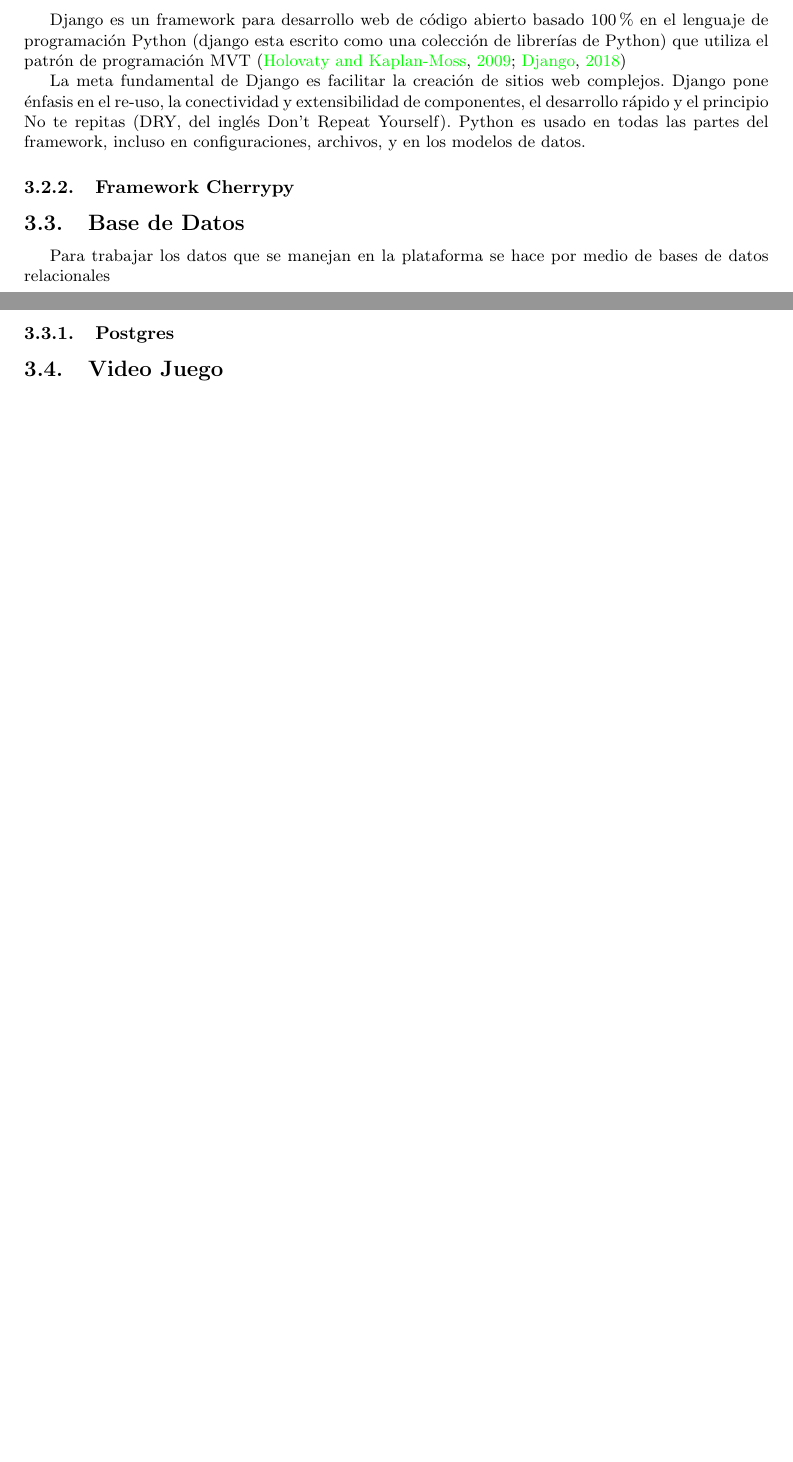
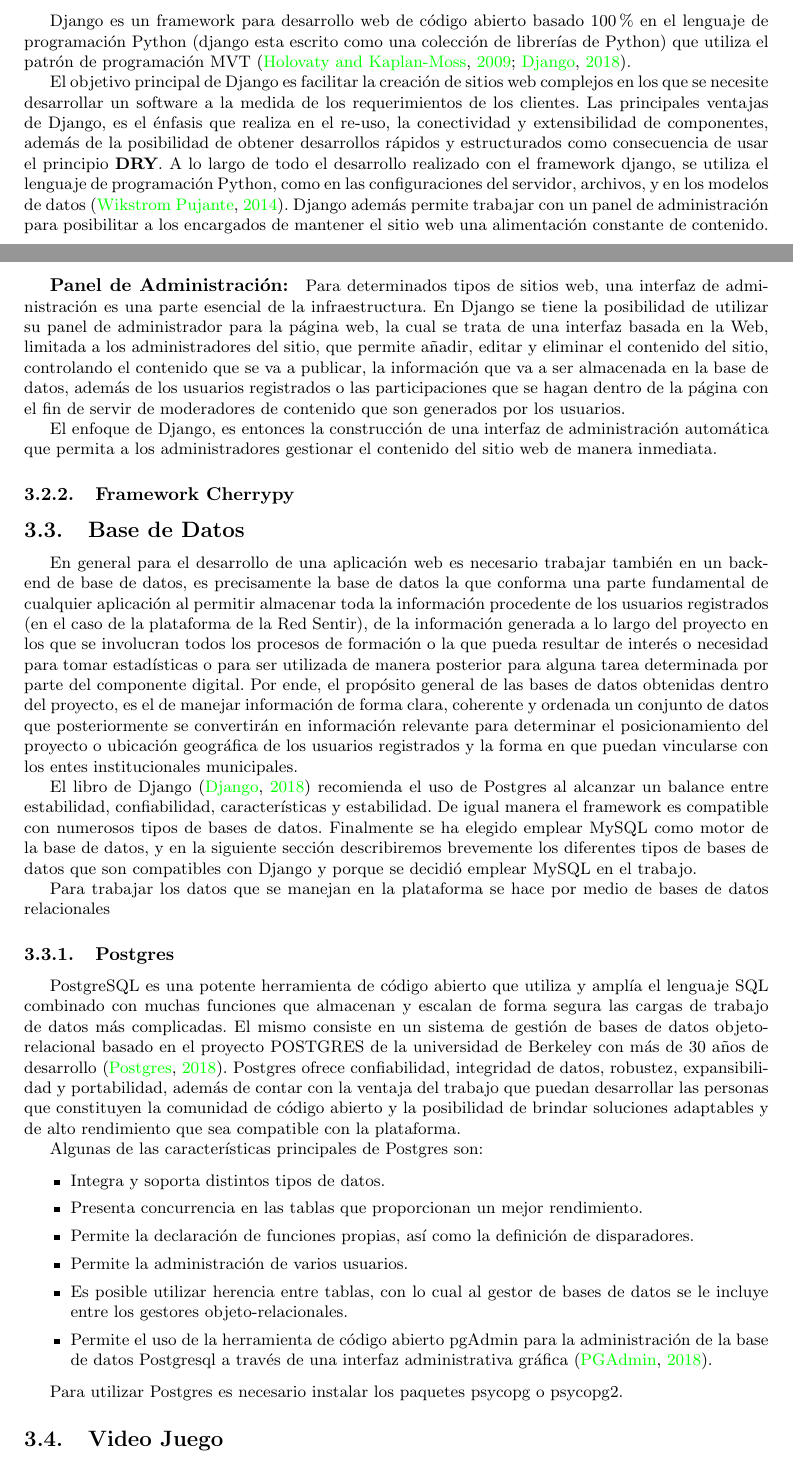
Before and after one commit to GomezMunera/articulocorum, a LaTeX document (articulo/digital.tex): two parts of pages 6 and 7 of 8 before the commit and two parts of pages 6 and 7 of 9 after it, joined at a grey line, cut so that both start at the same text, the shorter picture padded with empty space. Compiled offline with pdfLaTeX; a missing bibliography style is replaced by a similar one.

Commit message:
base de datos, postgres

```diff
--- a/articulo/digital.tex
+++ b/articulo/digital.tex
@@ -157,18 +157,39 @@
 La Programación de los distintos módulos que conforman la plataforma digital de la Red Sentir utiliza el patrón de arquitectura de software Modelo-Vista-Controlador, empleando para esto el diseño de programación orienta da objetos, con el cual se usa el principio de ``No Te Repitas'' o \textbf{DRY} (por sus siglas en inglés ``Don't Repeat Yourself'') permitiendo con esto un manejo más eficiente de cambios y a su ver proporcionar una mejor sincronización. Aunque con la tecnología usada en este desarrollo lo modifica un poco y lleva a hablar de un patrón Modelo-Vista-Template (MVT) en django. El patrón de programación MVT es análogo, el modelo continua siendo el modelo, en este caso, la vista describe que datos serán presentados, por lo que no configura una vista en si, sino más bien es un controlador que se llama vista, en el caso del template corresponden a las vistas del MVC, es decir, la forma en como son presentados los datos, por lo que los formularios van en template, estos formularios hacen peticiones a las vistas, y a su vez las vistas obtienen datos de los modelos.
 
 \subsubsection{Framework Django}
-Django es un framework para desarrollo web de código abierto basado $100\%$ en el lenguaje de programación Python (django esta escrito como una colección de librerías de Python) que utiliza el patrón de programación MVT~\citep{Hol2009, DjangoM}
+Django es un framework para desarrollo web de código abierto basado $100\%$ en el lenguaje de programación Python (django esta escrito como una colección de librerías de Python) que utiliza el patrón de programación MVT~\citep{Hol2009, DjangoM}.
 
+El objetivo principal de Django es facilitar la creación de sitios web complejos en los que se necesite desarrollar un software a la medida de los requerimientos de los clientes. Las principales ventajas de Django, es el énfasis que realiza en el re-uso, la conectividad y extensibilidad de componentes, además de la posibilidad de obtener desarrollos rápidos y estructurados como consecuencia de usar el principio \textbf{DRY}. A lo largo de todo el desarrollo realizado con el framework django, se utiliza el lenguaje de programación Python, como en las configuraciones del servidor, archivos, y en los modelos de datos~\citep{Wik2014}. Django además permite trabajar con un panel de administración para posibilitar a los encargados de mantener el sitio web una alimentación constante de contenido.
 
+\subparagraph*{Panel de Administración:}
 
-La meta fundamental de Django es facilitar la creación de sitios web complejos. Django pone énfasis en el re-uso, la conectividad y extensibilidad de componentes, el desarrollo rápido y el principio No te repitas (DRY, del inglés Don't Repeat Yourself). Python es usado en todas las partes del framework, incluso en configuraciones, archivos, y en los modelos de datos.
+Para determinados tipos de sitios web, una interfaz de administración es una parte esencial de la infraestructura. En Django se tiene la posibilidad de utilizar su panel de administrador para la página web, la cual se trata de una interfaz basada en la Web, limitada a los administradores del sitio, que permite añadir, editar y eliminar el contenido del sitio, controlando el contenido que se va a publicar, la información que va a ser almacenada en la base de datos, además de los usuarios registrados o las participaciones que se hagan dentro de la página con el fin de servir de moderadores de contenido que son generados por los usuarios.
 
+El enfoque de Django, es entonces la construcción de una interfaz de administración automática que permita a los administradores gestionar el contenido del sitio web de manera inmediata.
 
 \subsubsection{Framework Cherrypy}\label{sub:cherrypy}
 
 \subsection{Base de Datos}
+En general para el desarrollo de una aplicación web es necesario trabajar también en un back-end de base de datos, es precisamente la base de datos la que conforma una parte fundamental de cualquier aplicación al permitir almacenar toda la información procedente de los usuarios registrados (en el caso de la plataforma de la Red Sentir), de la información generada a lo largo del proyecto en los que se involucran todos los procesos de formación o la que pueda resultar de interés o necesidad para tomar estadísticas o para ser utilizada de manera posterior para alguna tarea determinada por parte del componente digital. Por ende, el propósito general de las bases de datos obtenidas dentro del proyecto, es el de manejar información de forma clara, coherente y ordenada un conjunto de datos que posteriormente se convertirán en información relevante para determinar el posicionamiento del proyecto o ubicación geográfica de los usuarios registrados y la forma en que puedan vincularse con los entes institucionales municipales.
+
+El libro de Django~\citep{DjangoM} recomienda el uso de Postgres al alcanzar un balance entre estabilidad, confiabilidad, características y estabilidad. De igual manera el framework es compatible con numerosos tipos de bases de datos. Finalmente se ha elegido emplear MySQL como motor de la base de datos, y en la siguiente sección describiremos brevemente los diferentes tipos de bases de datos que son compatibles con Django y porque se decidió emplear MySQL en el trabajo.
+
 Para trabajar los datos que se manejan en la plataforma se hace por medio de bases de datos relacionales
 \subsubsection{Postgres}
+PostgreSQL es una potente herramienta de código abierto que utiliza y amplía el lenguaje SQL combinado con muchas funciones que almacenan y escalan de forma segura las cargas de trabajo de datos más complicadas. El mismo consiste en un sistema de gestión de bases de datos objeto-relacional basado en el proyecto POSTGRES de la universidad de Berkeley con más de 30 años de desarrollo~\citep{Postgres}. Postgres ofrece confiabilidad, integridad de datos, robustez, expansibilidad y portabilidad, además de contar con la ventaja del trabajo que puedan desarrollar las personas que constituyen la comunidad de código abierto y la posibilidad de brindar soluciones adaptables y de alto rendimiento que sea compatible con la plataforma.
+
+Algunas de las características principales de Postgres son:
+
+\begin{itemize}
+\item Integra y soporta distintos tipos de datos.
+\item Presenta concurrencia en las tablas que proporcionan un mejor rendimiento.
+\item Permite la declaración de funciones propias, así como la definición de disparadores.
+\item Permite la administración de varios usuarios.
+\item Es posible utilizar herencia entre tablas, con lo cual al gestor de bases de datos se le incluye entre los gestores objeto-relacionales.
+\item Permite el uso de la herramienta de código abierto pgAdmin para la administración de la base de datos Postgresql a través de una interfaz administrativa gráfica~\citep{Pgadmin}.
+\end{itemize}
+
+Para utilizar Postgres es necesario instalar los paquetes psycopg o psycopg2.
 
 \subsection{Video Juego}
 Hablar de las diferentes herramientas utilizadas, tales como TexturePacker
```
Also changed, not shown: articulo/biblio_digital.bib (+30 -0 lines), articulo/linea-tiempo/2018-10-17/digital.pdf (added).
